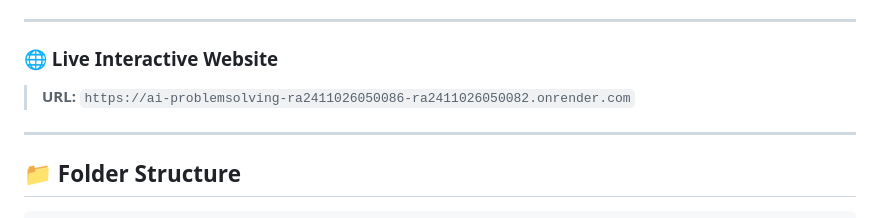
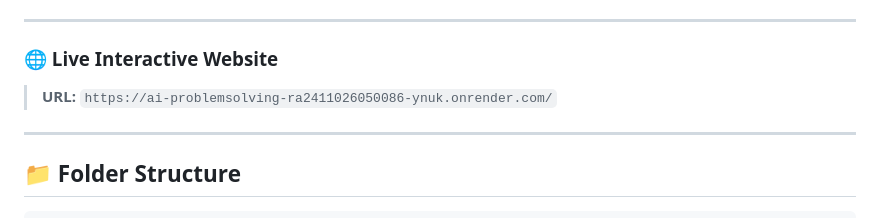
Before and after one commit to allaboinasai23/AI_ProblemSolving_RA2411026050086_RA2411026050082, a Markdown page: README.md, the part around the change. Rendered like a GitHub page.

Commit message:
docs: update live link in README

```diff
--- a/README.md
+++ b/README.md
@@ -5,7 +5,7 @@
 ---
 
 ### 🌐 Live Interactive Website
-> **URL:** `https://ai-problemsolving-ra2411026050086-ra2411026050082.onrender.com`
+> **URL:** `https://ai-problemsolving-ra2411026050086-ynuk.onrender.com/`
 
 ---
 
```
